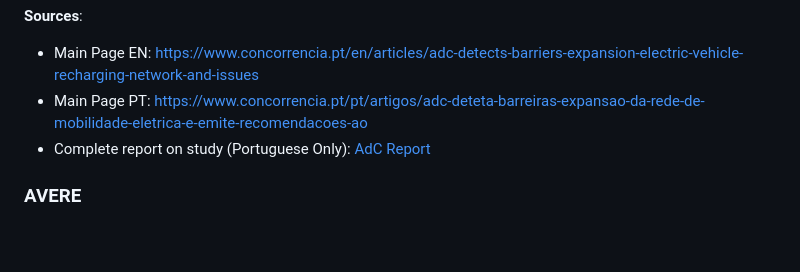
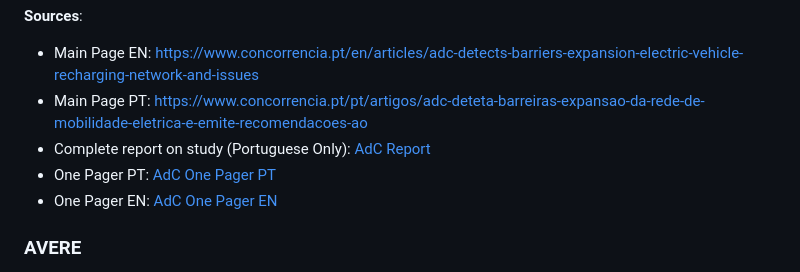
Before and after one commit to pmreis/emobility, a Markdown page: README.md, the part around the change. GitHub-like rendering; blank space fills up the shorter version.

Commit message:
Added AdC's one pagers

```diff
--- a/README.md
+++ b/README.md
@@ -99,6 +99,8 @@ The Portuguese Competition Authority – Autoridade da Concorrência (AdC) carri
 - Main Page EN: https://www.concorrencia.pt/en/articles/adc-detects-barriers-expansion-electric-vehicle-recharging-network-and-issues
 - Main Page PT: https://www.concorrencia.pt/pt/artigos/adc-deteta-barreiras-expansao-da-rede-de-mobilidade-eletrica-e-emite-recomendacoes-ao
 - Complete report on study (Portuguese Only): [AdC Report](legal/Adc_Report.pdf)
+- One Pager PT: [AdC One Pager PT](legal/AdC_One_Pager_PT.pdf)
+- One Pager EN: [AdC One Pager EN](legal/AdC_One_Pager_EN.pdf)
 
 ### AVERE
 
```
